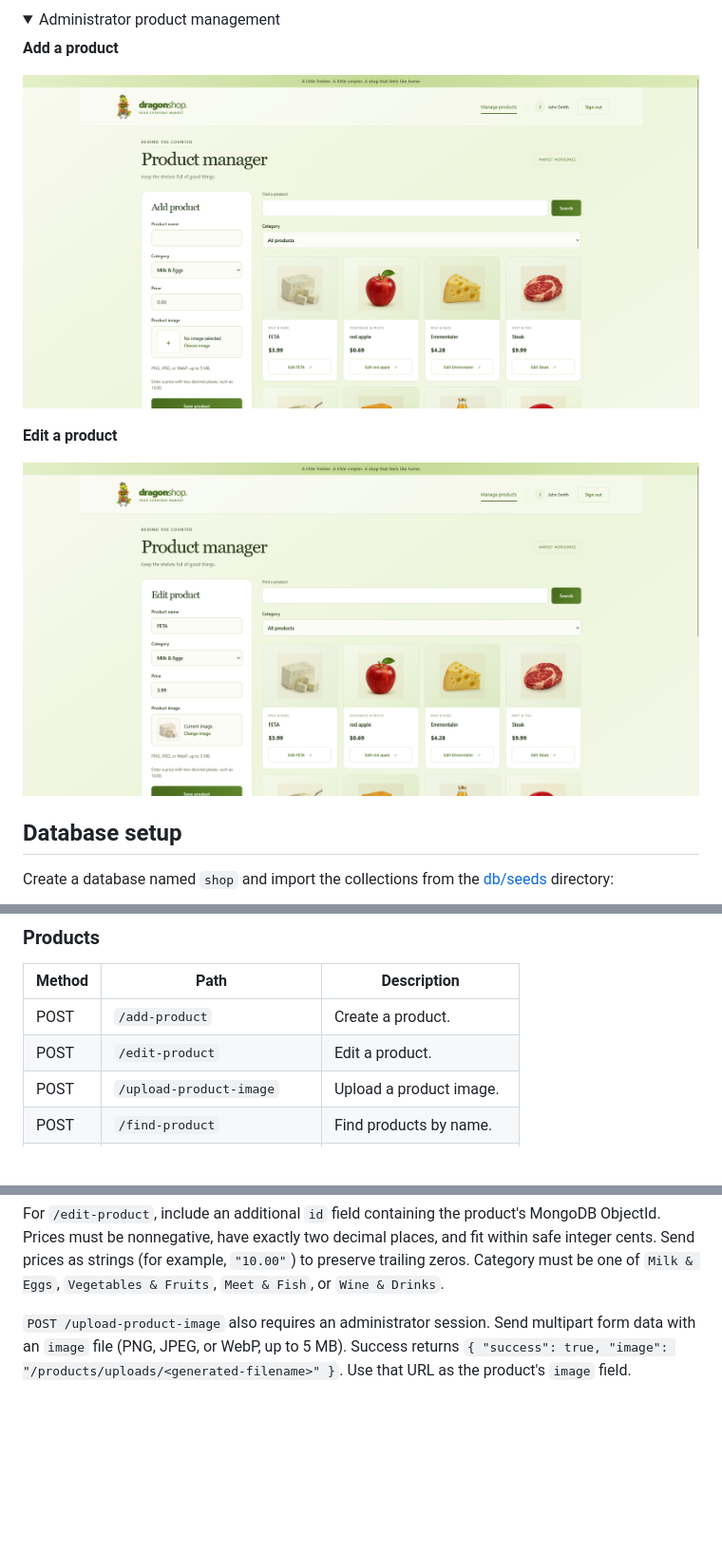
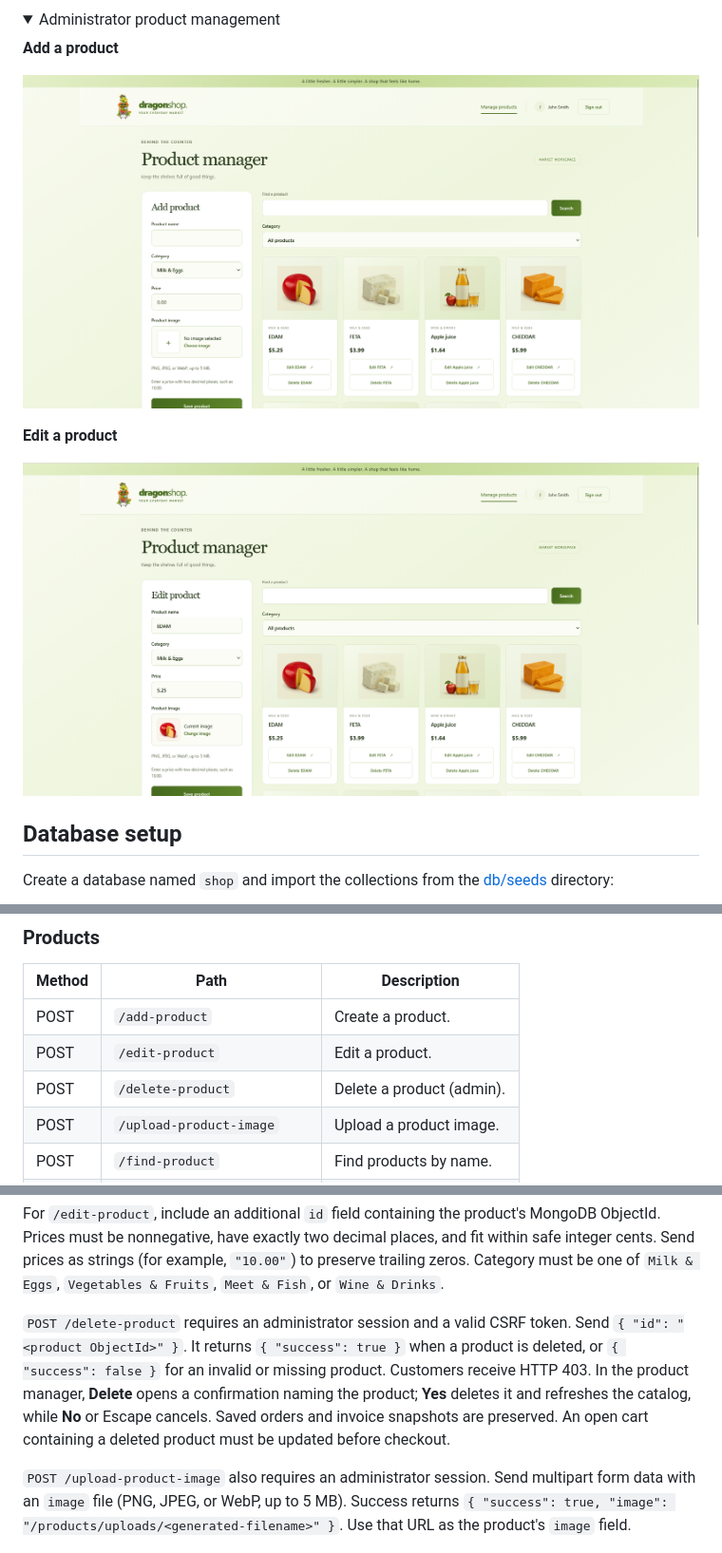
Before and after one commit to StasX/supermarket, a Markdown page: README.md, 3 parts joined by grey strips. Shown at 95% size. Rendered like a GitHub page; pictures changed too: docs/screenshots/admin/store-add-product.png, docs/screenshots/admin/store-edit-product.png; folded sections open; blank space fills up the shorter version.

Commit message:
Add administrator product deletion with confirmation dialog

````diff
--- a/README.md
+++ b/README.md
@@ -273,6 +273,7 @@ API paths are relative to the backend origin (`http://localhost:3000` by default
 | ------ | --------------------------- | ------------------------- |
 | POST   | `/add-product`              | Create a product.         |
 | POST   | `/edit-product`             | Edit a product.           |
+| POST   | `/delete-product`           | Delete a product (admin). |
 | POST   | `/upload-product-image`     | Upload a product image.   |
 | POST   | `/find-product`             | Find products by name.    |
 | GET    | `/get-all-products`         | Get all products.         |
@@ -300,6 +301,8 @@ Response:
 ```
 
 For `/edit-product`, include an additional `id` field containing the product's MongoDB ObjectId. Prices must be nonnegative, have exactly two decimal places, and fit within safe integer cents. Send prices as strings (for example, `"10.00"`) to preserve trailing zeros. Category must be one of `Milk & Eggs`, `Vegetables & Fruits`, `Meet & Fish`, or `Wine & Drinks`.
+
+`POST /delete-product` requires an administrator session and a valid CSRF token. Send `{ "id": "<product ObjectId>" }`. It returns `{ "success": true }` when a product is deleted, or `{ "success": false }` for an invalid or missing product. Customers receive HTTP 403. In the product manager, **Delete** opens a confirmation naming the product; **Yes** deletes it and refreshes the catalog, while **No** or Escape cancels. Saved orders and invoice snapshots are preserved. An open cart containing a deleted product must be updated before checkout.
 
 `POST /upload-product-image` also requires an administrator session. Send multipart form data with an `image` file (PNG, JPEG, or WebP, up to 5 MB). Success returns `{ "success": true, "image": "/products/uploads/<generated-filename>" }`. Use that URL as the product's `image` field.
 
````
Also changed, not shown: 11 other files.
